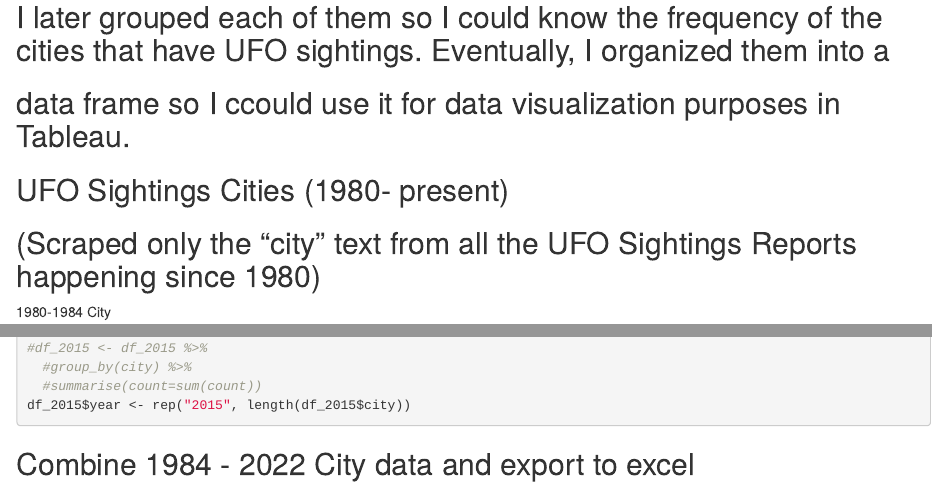
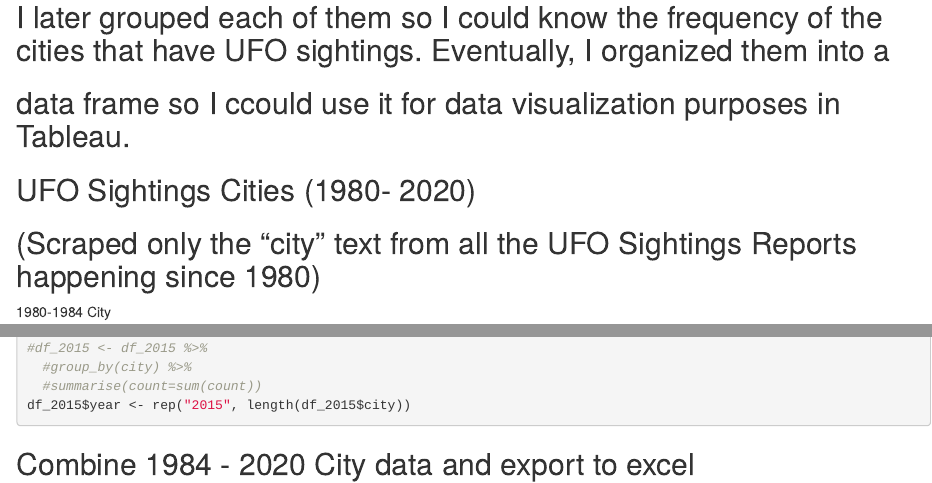
Before and after one commit to JackChu03/Unstructured-Data-Analysis-UFO-Project-, an R Markdown document (UFO Text Analysis: Scraping/UFO Cities.Rmd): the page in a window 1100 px wide, from 230 px down, and a second part further down, joined at a grey line. Rendered offline with R 4.5, knitr and Pandoc, with nearby package versions; some code elsewhere in the file could not run offline.

Commit message:
Update UFO Cities.Rmd

````diff
--- a/UFO Text Analysis: Scraping/UFO Cities.Rmd
+++ b/UFO Text Analysis: Scraping/UFO Cities.Rmd
@@ -13,7 +13,7 @@ knitr::opts_chunk$set(echo = TRUE)
 ## data frame so I ccould use it for data visualization purposes in Tableau.
 
 
-## UFO Sightings Cities (1980- present)
+## UFO Sightings Cities (1980- 2020)
 ## (Scraped only the "city" text from all the UFO Sightings Reports happening since 1980)
 1980-1984 City
 ```{r}
@@ -240,7 +240,7 @@ df_2015$year <- rep("2015", length(df_2015$city))
 ```
 
 
-## Combine 1984 - 2022 City data and export to excel
+## Combine 1984 - 2020 City data and export to excel
 ```{r}
 df_40 <- data.frame()
 df_40 <- rbind(df_40, df_1980)
````
Also changed, not shown: UFO Text Analysis: Scraping/UFO Cities.Rmd (2 more changed lines).
